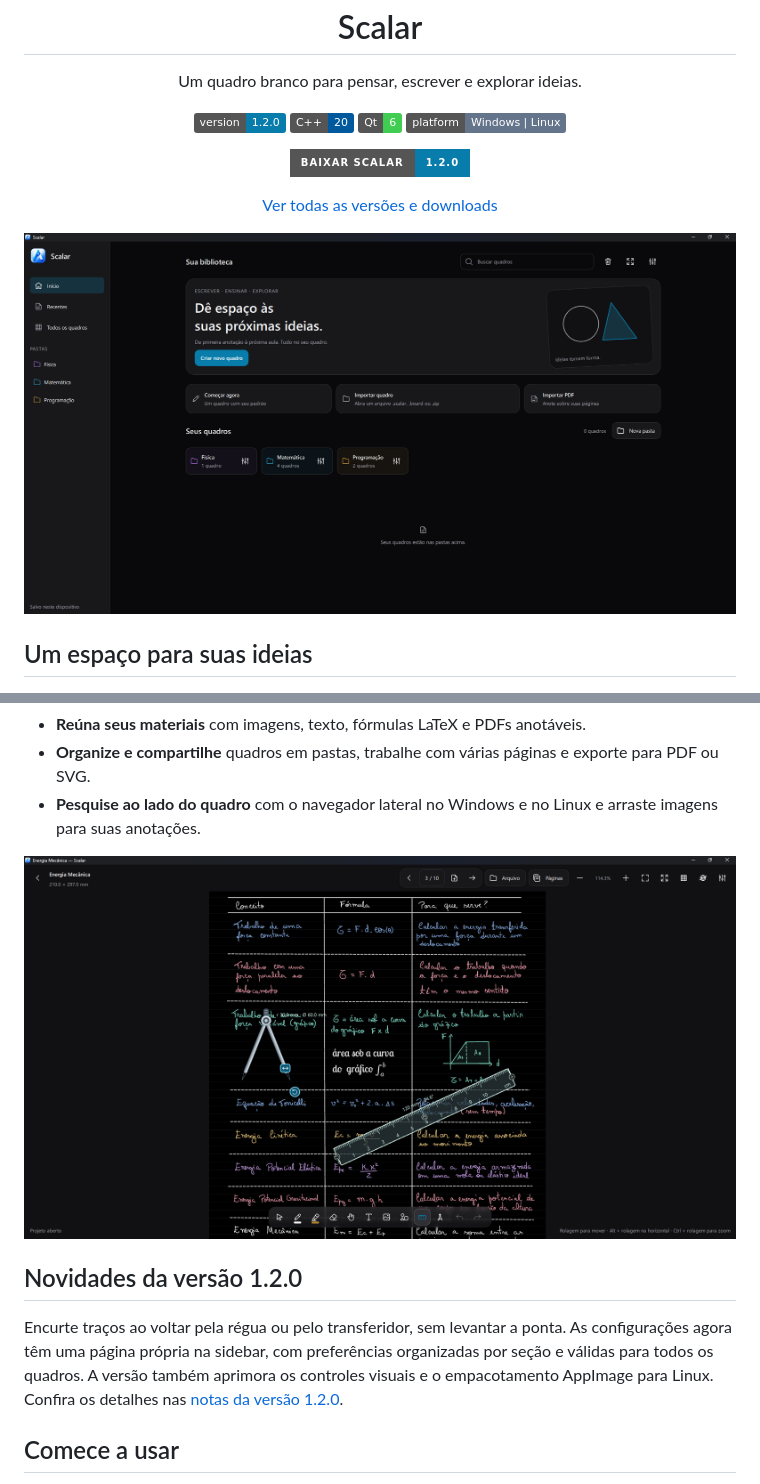
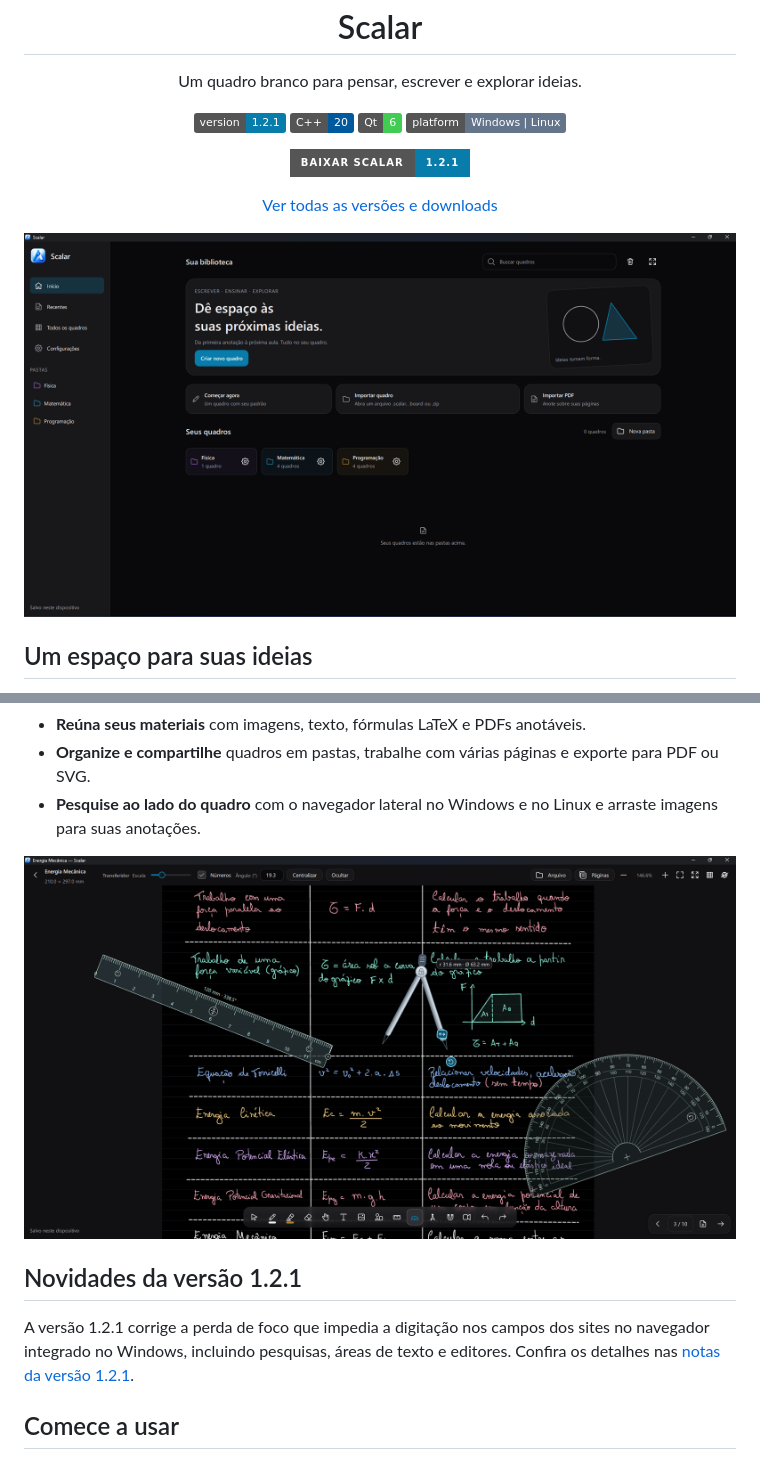
Before and after one commit to jefersonapps/scalar, a Markdown page: README.md, 2 parts joined by grey strips. Drawn GitHub-style; pictures changed too: assets/branding/features.png, assets/branding/home-page.png; badges without logos.

Commit message:
fix: restore browser text input and bump version to 1.2.1

```diff
--- a/README.md
+++ b/README.md
@@ -7,14 +7,14 @@
 <p align="center">Um quadro branco para pensar, escrever e explorar ideias.</p>
 
 <p align="center">
-  <img src="https://img.shields.io/badge/version-1.2.0-087caa" alt="Versão 1.2.0">
+  <img src="https://img.shields.io/badge/version-1.2.1-087caa" alt="Versão 1.2.1">
   <img src="https://img.shields.io/badge/C%2B%2B-20-00599C?logo=cplusplus&amp;logoColor=white" alt="C++20">
   <img src="https://img.shields.io/badge/Qt-6-41CD52?logo=qt&amp;logoColor=white" alt="Qt 6">
   <img src="https://img.shields.io/badge/platform-Windows%20%7C%20Linux-64748b" alt="Windows e Linux">
 </p>
 
 <p align="center">
-  <a href="https://github.com/jefersonapps/scalar/releases/latest"><img src="https://img.shields.io/badge/BAIXAR%20SCALAR-1.2.0-087caa?style=for-the-badge&amp;logo=github&amp;logoColor=white" alt="Baixar Scalar na página de releases"></a>
+  <a href="https://github.com/jefersonapps/scalar/releases/latest"><img src="https://img.shields.io/badge/BAIXAR%20SCALAR-1.2.1-087caa?style=for-the-badge&amp;logo=github&amp;logoColor=white" alt="Baixar Scalar na página de releases"></a>
 </p>
 
 <p align="center"><a href="https://github.com/jefersonapps/scalar/releases">Ver todas as versões e downloads</a></p>
@@ -34,9 +34,9 @@ O Scalar reúne escrita à mão, geometria, texto e documentos em um espaço de
 
 ![Ferramentas e recursos do Scalar](assets/branding/features.png)
 
-## Novidades da versão 1.2.0
+## Novidades da versão 1.2.1
 
-Encurte traços ao voltar pela régua ou pelo transferidor, sem levantar a ponta. As configurações agora têm uma página própria na sidebar, com preferências organizadas por seção e válidas para todos os quadros. A versão também aprimora os controles visuais e o empacotamento AppImage para Linux. Confira os detalhes nas [notas da versão 1.2.0](docs/RELEASE_NOTES_1.2.0.md).
+A versão 1.2.1 corrige a perda de foco que impedia a digitação nos campos dos sites no navegador integrado no Windows, incluindo pesquisas, áreas de texto e editores. Confira os detalhes nas [notas da versão 1.2.1](docs/RELEASE_NOTES_1.2.1.md).
 
 ## Comece a usar
 
```
Also changed, not shown: BUILDING.md (+6 -6 lines), docs/RELEASE_NOTES_1.2.1.md (added, +18 -0 lines), 3 other files.
